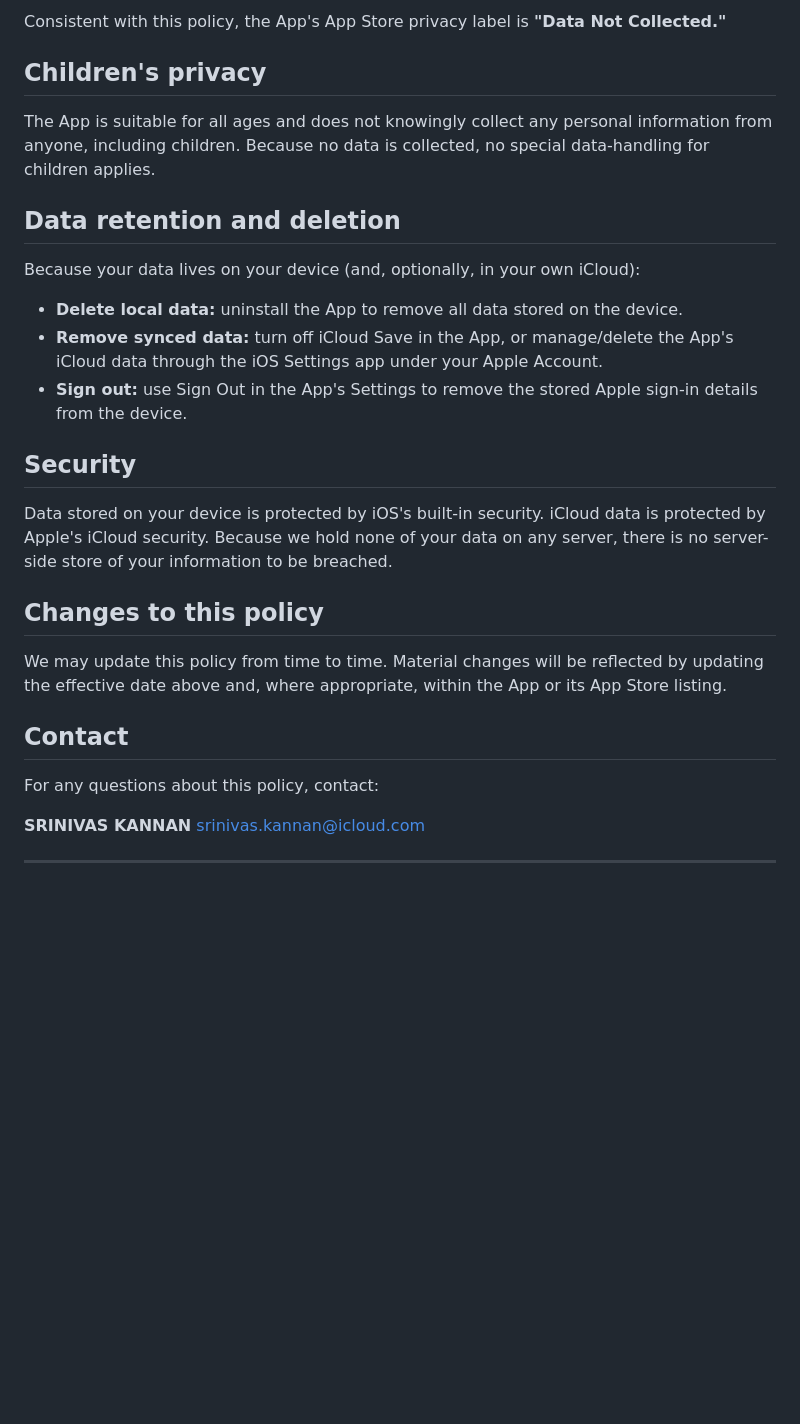
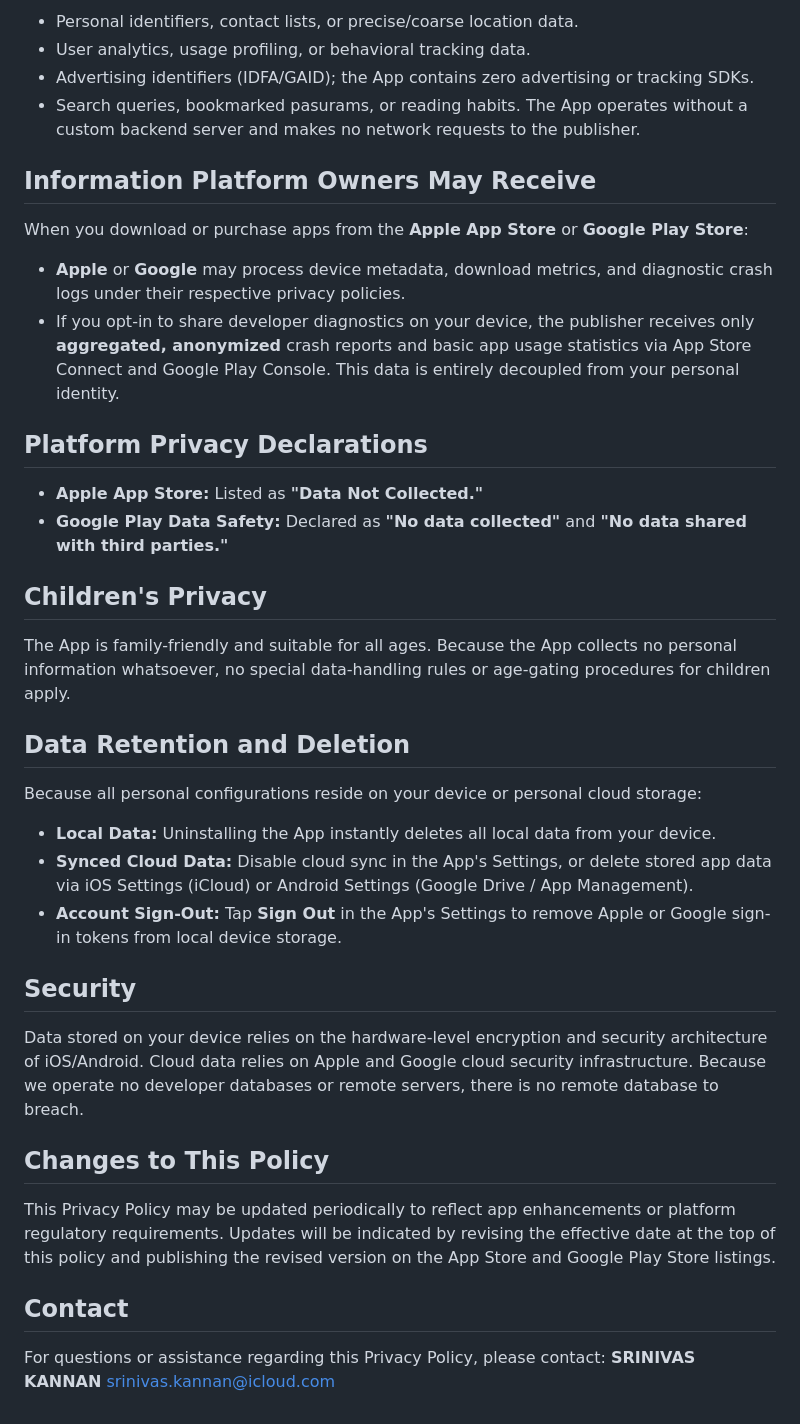
Before and after one commit to strikersree/apps.srinivaskannan, a Markdown page: README.md, the part around one of its changes. Drawn GitHub-style; blank space fills up the shorter version.

```diff
--- a/README.md
+++ b/README.md
@@ -56,30 +40,27 @@ When you download or use an app from the App Store or TestFlight, Apple may proc
-Consistent with this policy, the App's App Store privacy label is **"Data Not Collected."**
-
-## Children's privacy
-
-The App is suitable for all ages and does not knowingly collect any personal information from anyone, including children. Because no data is collected, no special data-handling for children applies.
-
-## Data retention and deletion
-
-Because your data lives on your device (and, optionally, in your own iCloud):
-
-- **Delete local data:** uninstall the App to remove all data stored on the device.
-- **Remove synced data:** turn off iCloud Save in the App, or manage/delete the App's iCloud data through the iOS Settings app under your Apple Account.
-- **Sign out:** use Sign Out in the App's Settings to remove the stored Apple sign-in details from the device.
-
+ * Personal identifiers, contact lists, or precise/coarse location data.
+ * User analytics, usage profiling, or behavioral tracking data.
+ * Advertising identifiers (IDFA/GAID); the App contains zero advertising or tracking SDKs.
+ * Search queries, bookmarked pasurams, or reading habits.
+The App operates without a custom backend server and makes no network requests to the publisher.
+## Information Platform Owners May Receive
+When you download or purchase apps from the **Apple App Store** or **Google Play Store**:
+ * **Apple** or **Google** may process device metadata, download metrics, and diagnostic crash logs under their respective privacy policies.
+ * If you opt-in to share developer diagnostics on your device, the publisher receives only **aggregated, anonymized** crash reports and basic app usage statistics via App Store Connect and Google Play Console. This data is entirely decoupled from your personal identity.
+## Platform Privacy Declarations
+ * **Apple App Store:** Listed as **"Data Not Collected."**
+ * **Google Play Data Safety:** Declared as **"No data collected"** and **"No data shared with third parties."**
+## Children's Privacy
+The App is family-friendly and suitable for all ages. Because the App collects no personal information whatsoever, no special data-handling rules or age-gating procedures for children apply.
+## Data Retention and Deletion
+Because all personal configurations reside on your device or personal cloud storage:
+ * **Local Data:** Uninstalling the App instantly deletes all local data from your device.
+ * **Synced Cloud Data:** Disable cloud sync in the App's Settings, or delete stored app data via iOS Settings (iCloud) or Android Settings (Google Drive / App Management).
+ * **Account Sign-Out:** Tap **Sign Out** in the App's Settings to remove Apple or Google sign-in tokens from local device storage.
 ## Security
-
-Data stored on your device is protected by iOS's built-in security. iCloud data is protected by Apple's iCloud security. Because we hold none of your data on any server, there is no server-side store of your information to be breached.
-
-## Changes to this policy
-
-We may update this policy from time to time. Material changes will be reflected by updating the effective date above and, where appropriate, within the App or its App Store listing.
-
+Data stored on your device relies on the hardware-level encryption and security architecture of iOS/Android. Cloud data relies on Apple and Google cloud security infrastructure. Because we operate no developer databases or remote servers, there is no remote database to breach.
+## Changes to This Policy
+This Privacy Policy may be updated periodically to reflect app enhancements or platform regulatory requirements. Updates will be indicated by revising the effective date at the top of this policy and publishing the revised version on the App Store and Google Play Store listings.
 ## Contact
-
-For any questions about this policy, contact:
-
+For questions or assistance regarding this Privacy Policy, please contact:
 **SRINIVAS KANNAN**
 srinivas.kannan@icloud.com
-
----
```
Also changed, not shown: other parts of README.md (+33 -49 lines).
